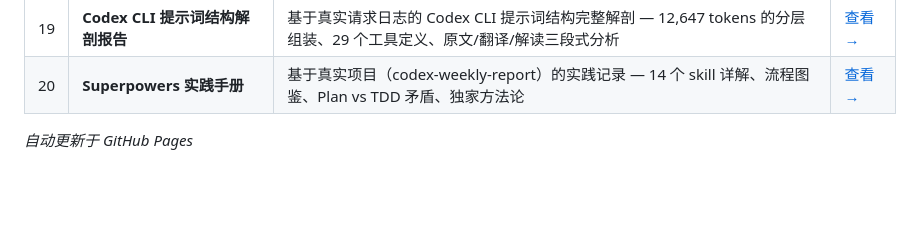
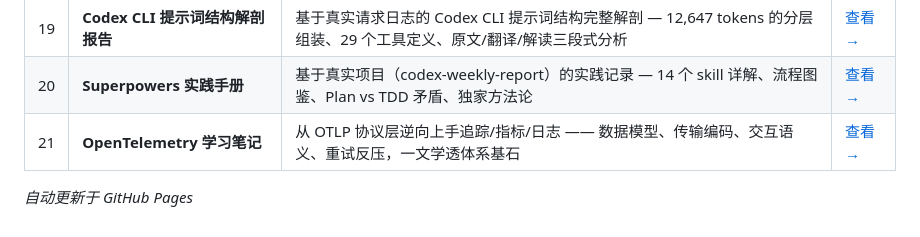
Before and after one commit to tanweii163/notes, a Markdown page: index.md, the part around the change. GitHub-like rendering; blank space fills up the shorter version.

Commit message:
docs: add opentelemetry-study index

```diff
--- a/index.md
+++ b/index.md
@@ -28,5 +28,6 @@
 | 18 | **JoyAI-VL-Interaction 技术调研报告** | 京东开源实时视频视觉语言交互系统全栈分析 — 范式创新、架构详解、生产部署方案、AI 医生场景分析 | [查看 →](/notes/joyai-vl-interaction-report/) |
 | 19 | **Codex CLI 提示词结构解剖报告** | 基于真实请求日志的 Codex CLI 提示词结构完整解剖 — 12,647 tokens 的分层组装、29 个工具定义、原文/翻译/解读三段式分析 | [查看 →](/notes/codex-prompt-anatomy/) |
 | 20 | **Superpowers 实践手册** | 基于真实项目（codex-weekly-report）的实践记录 — 14 个 skill 详解、流程图鉴、Plan vs TDD 矛盾、独家方法论 | [查看 →](/notes/superpowers-practice-manual/) |
+| 21 | **OpenTelemetry 学习笔记** | 从 OTLP 协议层逆向上手追踪/指标/日志 —— 数据模型、传输编码、交互语义、重试反压，一文学透体系基石 | [查看 →](/notes/opentelemetry-study/) |
 
 *自动更新于 GitHub Pages*
```
